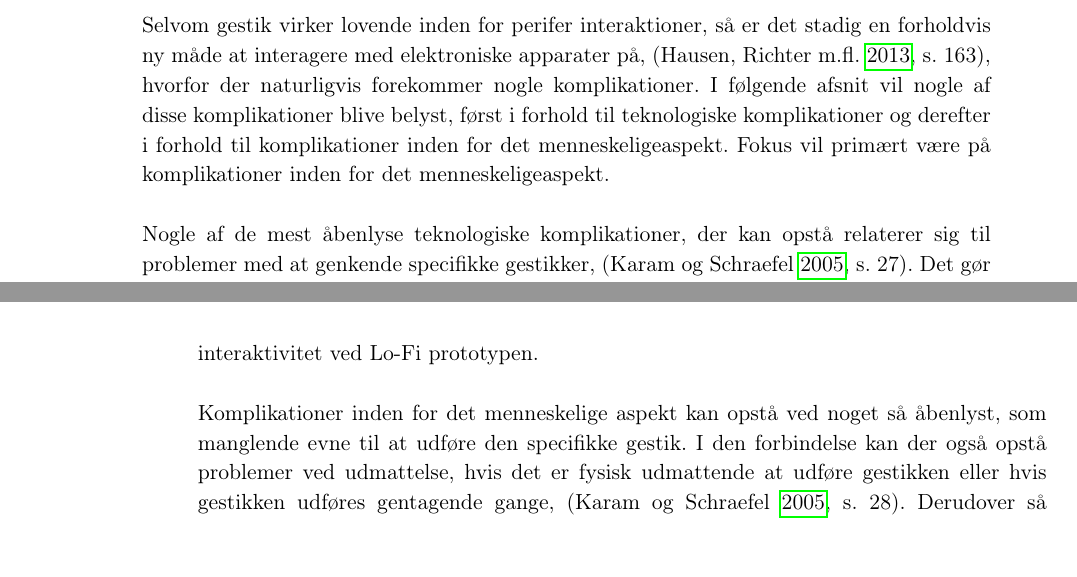
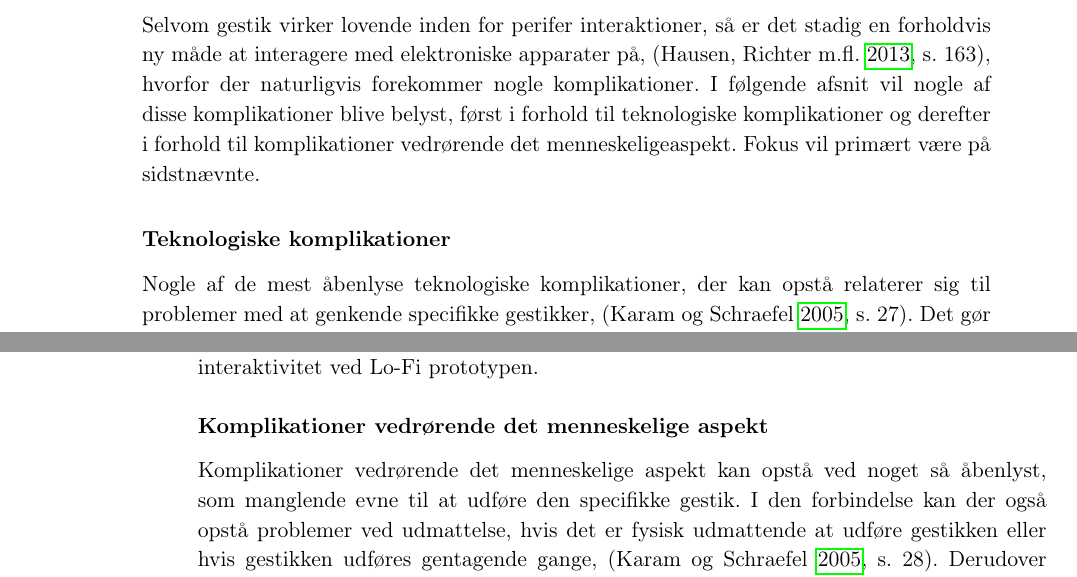
Before and after one commit to SaraNielsen0711/P6-LaTex, a LaTeX thesis (Master.tex, which reads Content/Introduktion/Gestures.tex): two parts of pages 18 and 19 of 38, joined at a grey line, cut so that both start at the same text. Compiled offline with pdfLaTeX.

Commit message:
Tilføjet nogle subsubsections

```diff
--- a/Content/Introduktion/Gestures.tex
+++ b/Content/Introduktion/Gestures.tex
@@ -47,15 +47,21 @@ Derimod anbefaler \textcite[s. 823]{PDF:UnderstandingNaturalness} at gestikkerne
 \subsection{Komplikationer forårsaget af gestikker}
 \label{KomplikationerGestikker}
 %
-Selvom gestik virker lovende inden for perifer interaktioner, så er det stadig en forholdvis ny måde at interagere med elektroniske apparater på, \parencite[s. 163]{PDF:ComparingInputModalities}, hvorfor der naturligvis forekommer nogle komplikationer. I følgende afsnit vil nogle af disse komplikationer blive belyst, først i forhold til teknologiske komplikationer og derefter i forhold til komplikationer inden for det menneskeligeaspekt. Fokus vil primært være på komplikationer inden for det menneskeligeaspekt. \blankline
+Selvom gestik virker lovende inden for perifer interaktioner, så er det stadig en forholdvis ny måde at interagere med elektroniske apparater på, \parencite[s. 163]{PDF:ComparingInputModalities}, hvorfor der naturligvis forekommer nogle komplikationer. I følgende afsnit vil nogle af disse komplikationer blive belyst, først i forhold til teknologiske komplikationer og derefter i forhold til komplikationer vedrørende det menneskeligeaspekt. Fokus vil primært være på sidstnævnte.
+%
+\subsubsection{Teknologiske komplikationer}
+\label{TeknologiskeKomplikationer}
 %
 Nogle af de mest åbenlyse teknologiske komplikationer, der kan opstå relaterer sig til problemer med at genkende specifikke gestikker, \parencite[s. 27]{PDF:ATaxonomyOfGestures}. Det gør sig både gældende for mikrogestikker, som er svære at registrere og for makrogestikker hvor risikoen for at en anden træder ind i det interaktiveområde og skygger for eller ubevidst udføre gestikker, som genkendes af systemet, \parencite[s. 9]{PDF:UsabilityofMicroVsMacroGestures}. Derudover kan systemet have problemer med at registrere og genkende semaforiske gestikker, hvis de udføres samtidig med andre bevægelser, \parencite[s. 27]{PDF:ATaxonomyOfGestures}. Problemet med de semaforiske gestikker opstår fordi systemet kan have svært ved at registrere både hvornår interaktionen starter og slutter og hvornår det er en sekvens af gestikker fremfor en enkelt gestik, \parencite[s. 27]{PDF:ATaxonomyOfGestures}.
 
 Derudover kan det også opstå tekniske begrænsninger, hvor systemet simpelthen ikke er i stand til at registrere og genkende bestemte typer gestikker og hvis det er tilfældet skal designerne finde en måde at kommer uden om det problem, \parencite[s. 27]{PDF:ATaxonomyOfGestures}. Det kan resultere i at en simpel interaktion bliver kompleks og besværlig at udføre med gestik. Nogen af disse teknologiske komplikationer er forsøgt løst ved at bruge markører, som brugeren eksempelvist kan have på fingrene, og handsker, som indeholdere sensorer. Ulemperne ved de to løsninger er at de virker unaturlige og besværlige, \parencite[s. 26]{PDF:ATaxonomyOfGestures}. I tillæg til at systemet ikke er i stand til at registrere og genkende bestemte gestikker, så er der, ifølge \textcite[s. 37]{PDF:ATaxonomyOfGestures}, meget få undersøgelser, som fokuserer på brugerens tolerance for at systemet begår fejl. Det kan være i forhold til at systemet slet ikke reagere på brugerens input, men det kan også være i forhold til at systemet fejlfortolker et input eller registrerer et input fordi brugeren ubevist udføre en bestemt gestik.
 
-En anden teknologisk komplikation, der kan opstå foregår helt tilbage i designfasen, hvor systemet testes via en Lo-Fi prototype. Der skal nemlig tages højde for, at resultaterne fra en Lo-Fi prototype formegentligt vil afvige fra resultaterne fundet ved en feltundersøgelse. \textcite[s. 176]{PDF:ComparingInputModalities} oplevede denne afvigelse, hvor testpersonerne fortrak de semaforiske gestikker fremfor de to typer af manipulerende gestikker i testen med Lo-Fi prototypen, hvor det i feltundersøgelsen var de to typer af manipulerende gestikker, som testpersonerne fortrak. Årsagen til det skyldes, ifølge \textcite[s. 176]{PDF:ComparingInputModalities} tre ting; 1) tekniske problemer i forbindelse med semaforiske gestikker i feltundersøgelsen, 2) haptiske problemer og 3) manglende interaktivitet ved Lo-Fi prototypen.\blankline
+En anden teknologisk komplikation, der kan opstå foregår helt tilbage i designfasen, hvor systemet testes via en Lo-Fi prototype. Der skal nemlig tages højde for, at resultaterne fra en Lo-Fi prototype formegentligt vil afvige fra resultaterne fundet ved en feltundersøgelse. \textcite[s. 176]{PDF:ComparingInputModalities} oplevede denne afvigelse, hvor testpersonerne fortrak de semaforiske gestikker fremfor de to typer af manipulerende gestikker i testen med Lo-Fi prototypen, hvor det i feltundersøgelsen var de to typer af manipulerende gestikker, som testpersonerne fortrak. Årsagen til det skyldes, ifølge \textcite[s. 176]{PDF:ComparingInputModalities} tre ting; 1) tekniske problemer i forbindelse med semaforiske gestikker i feltundersøgelsen, 2) haptiske problemer og 3) manglende interaktivitet ved Lo-Fi prototypen.
 %
-Komplikationer inden for det menneskelige aspekt kan opstå ved noget så åbenlyst, som manglende evne til at udføre den specifikke gestik. I den forbindelse kan der også opstå problemer ved udmattelse, hvis det er fysisk udmattende at udføre gestikken eller hvis gestikken udføres gentagende gange, \parencite[s. 28]{PDF:ATaxonomyOfGestures}. Derudover så indeholder gestikker ikke visuelle hints, hvilket ,ifølge \textcite[s. 6]{PDF:NaturalUserInterfaces}, kan give problemer hvis systemet ikke reagerer på brugerens bevægelse eller hvis systemet reagere forkert. Det skyldes at brugeren ikke har mulighed for at evaluere den information systemet har registreret og finde ud af hvad fejlen var. En måde at undgå denne komplikation er ved at sørger for at brugeren modtager en form for feedback, så de dels kan lære af deres fejl og dels ved hvordan de skal gebærde sig, \parencite[s. 10]{PDF:NaturalUserInterfaces}. I forhold til hvilken type feedback og om der overhovedet skal være feedback vil blive belyst i \fullref{Feedbackformer}. \blankline
+\subsubsection{Komplikationer vedrørende det menneskelige aspekt}
+\label{KomplikationerVedroerendeDetMenneskelige}
+%
+Komplikationer vedrørende det menneskelige aspekt kan opstå ved noget så åbenlyst, som manglende evne til at udføre den specifikke gestik. I den forbindelse kan der også opstå problemer ved udmattelse, hvis det er fysisk udmattende at udføre gestikken eller hvis gestikken udføres gentagende gange, \parencite[s. 28]{PDF:ATaxonomyOfGestures}. Derudover så indeholder gestikker ikke visuelle hints, hvilket ,ifølge \textcite[s. 6]{PDF:NaturalUserInterfaces}, kan give problemer hvis systemet ikke reagerer på brugerens bevægelse eller hvis systemet reagere forkert. Det skyldes at brugeren ikke har mulighed for at evaluere den information systemet har registreret og finde ud af hvad fejlen var. En måde at undgå denne komplikation er ved at sørger for at brugeren modtager en form for feedback, så de dels kan lære af deres fejl og dels ved hvordan de skal gebærde sig, \parencite[s. 10]{PDF:NaturalUserInterfaces}. I forhold til hvilken type feedback og om der overhovedet skal være feedback vil blive belyst i \fullref{Feedbackformer}. \blankline
 %
 En anden komplikation der skal tages højde for, særligt når gestikker anvendes som en interaktions mulighed til perifer interaktion er, at gestikkerne ikke er perifere før de er lært, inkorporeret og husket, \parencite[s. 16]{PDF:PIEmbeddingHCIOnTheRelevance}. Derudover så kræver det, ifølge \textcite[s. 16]{PDF:PIEmbeddingHCIOnTheRelevance}, også at opmærksomheden ikke fjernes fra den primære opgave når der skal interageres i den perifære opmærksomhed, hvilket kun kan ske hvis gestikkerne holdes naturlige. I det henseende så pointere både \textcite[s. 8]{PDF:NaturalUserInterfaces}, \textcite[s. 26]{PDF:ATaxonomyOfGestures} og \textcite[s. 19]{PDF:PIEmbeddingHCIOnTheRelevance}, at der på nuværende tidspunkt både mangler simple og intuitive sets af gestikker og en form for standardisering af gestikker. Hvis det kan efterkommes så vil det betyde at de samme gestikker repræsenterer og aktiverer de samme funktioner på tværs af de elektroniske apparater. En af årsagerne til at der ikke allerede er en form for standard og fælles forståelse for hvilke gestikker, der skal bruges til hvad skyldes, formegentlig, både at det er relativt nyt at bruge gestik til interaktion med allestedsværende elektroniske apparater og at det er nyt at bruge gestik i forbindelse med perifer interaktion. Derudover er det, ifølge \textcite[s. 28]{PDF:ATaxonomyOfGestures}, stadig usikkert hvilke gestikker, særligt semaforiske gestikker, der passer bedst til bestemte scenarier.
 
```
